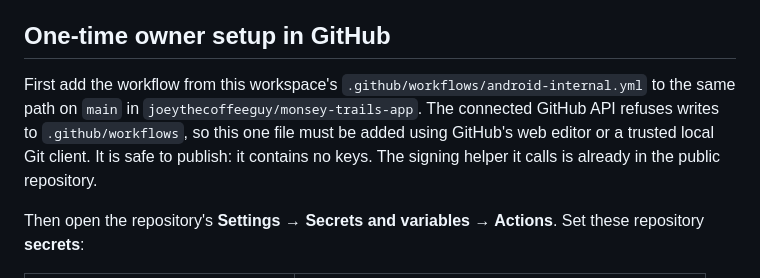
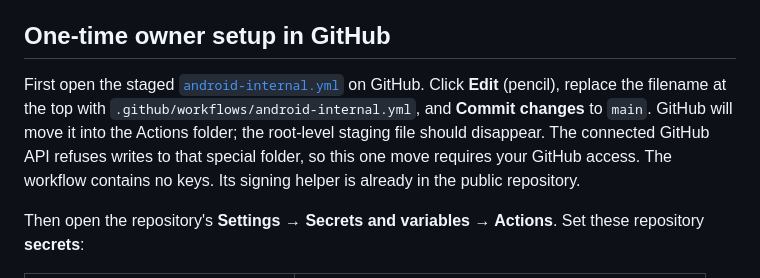
Before and after one commit to joeythecoffeeguy/monsey-trails-app, a Markdown page: artifacts/passenger-companion/ANDROID_RELEASE.md, the part around the change. GitHub-like rendering.

Commit message:
Link staged GitHub Actions workflow in Android release guide

```diff
--- a/artifacts/passenger-companion/ANDROID_RELEASE.md
+++ b/artifacts/passenger-companion/ANDROID_RELEASE.md
@@ -9,12 +9,14 @@ uploads the `.aab` as a workflow artifact. It does **not** submit to Play.
 
 ## One-time owner setup in GitHub
 
-First add the workflow from this workspace's
-`.github/workflows/android-internal.yml` to the same path on `main` in
-`joeythecoffeeguy/monsey-trails-app`. The connected GitHub API refuses writes
-to `.github/workflows`, so this one file must be added using GitHub's web
-editor or a trusted local Git client. It is safe to publish: it contains no
-keys. The signing helper it calls is already in the public repository.
+First open the staged
+[`android-internal.yml`](https://github.com/joeythecoffeeguy/monsey-trails-app/blob/main/android-internal.yml)
+on GitHub. Click **Edit** (pencil), replace the filename at the top with
+`.github/workflows/android-internal.yml`, and **Commit changes** to `main`.
+GitHub will move it into the Actions folder; the root-level staging file
+should disappear. The connected GitHub API refuses writes to that special
+folder, so this one move requires your GitHub access. The workflow contains
+no keys. Its signing helper is already in the public repository.
 
 Then open the repository's **Settings → Secrets and variables → Actions**.
 Set these repository **secrets**:
```
